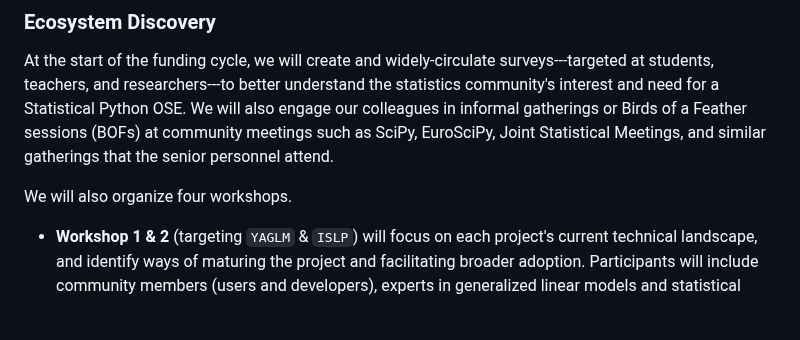
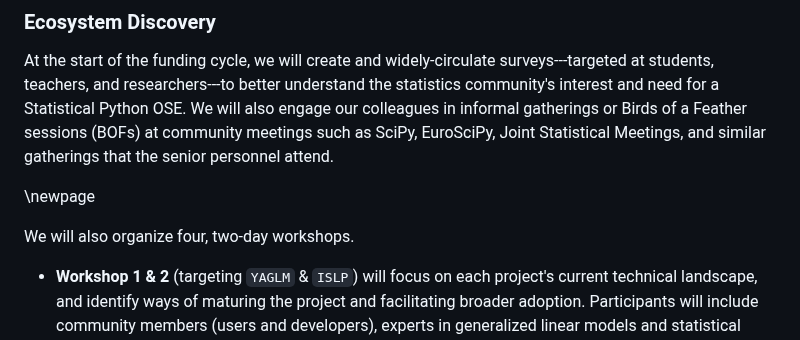
Before and after one commit to jarrodmillman/pose-stats, a Markdown page: description.md, the part around the change. Drawn GitHub-style; blank space fills up the shorter version.

Commit message:
Final formatting

```diff
--- a/description.md
+++ b/description.md
@@ -336,7 +336,9 @@ We will also engage our colleagues in informal gatherings or Birds of a Feather
 at community meetings such as SciPy, EuroSciPy, Joint Statistical Meetings, and similar gatherings
 that the senior personnel attend.
 
-We will also organize four workshops.
+\newpage
+
+We will also organize four, two-day workshops.
 
 - **Workshop 1 & 2** (targeting `YAGLM` & `ISLP`) will focus on each project's current technical landscape, and identify ways of
 maturing the project and facilitating broader adoption. Participants will include community members (users and developers),
```
